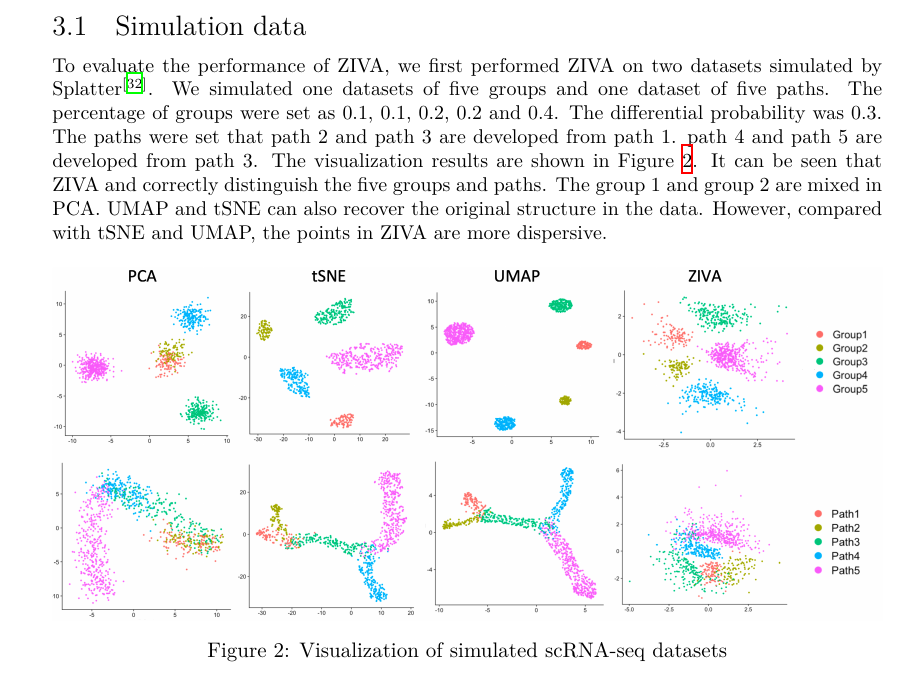
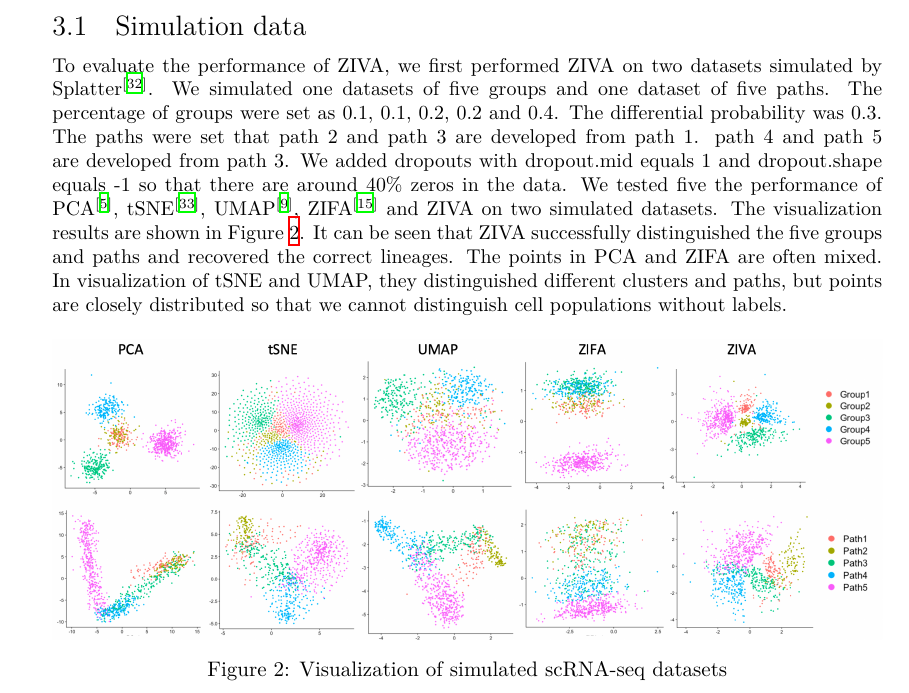
Before and after one commit to Zixiangluo/sustechthesis-UG, a LaTeX thesis (sustechthesis-master/main.tex, which reads sustechthesis-master/sections/Performance.tex): part of page 10 of 24, cut so that both start at the same text. Compiled offline with XeLaTeX.

Commit message:
update simulation data

```diff
--- a/sustechthesis-master/sections/Performance.tex
+++ b/sustechthesis-master/sections/Performance.tex
@@ -2,7 +2,7 @@
 % !TEX program  = xelatex
 \section{Performance assessment}
 \subsection{Simulation data}
-To evaluate the performance of ZIVA, we first performed ZIVA on two datasets simulated by Splatter \cite{zappia2017splatter}. We simulated one datasets of five groups and one dataset of five paths. The percentage of groups were set as 0.1, 0.1, 0.2, 0.2 and 0.4. The differential probability was 0.3. The paths were set that path 2 and path 3 are developed from path 1. path 4 and path 5 are developed from path 3. The visualization results are shown in Figure \ref{sim}. It can be seen that ZIVA and correctly distinguish the five groups and paths. The group 1 and group 2 are mixed in PCA. UMAP and tSNE can also recover the original structure in the data. However, compared with tSNE and UMAP, the points in ZIVA are more dispersive.
+To evaluate the performance of ZIVA, we first performed ZIVA on two datasets simulated by Splatter \cite{zappia2017splatter}. We simulated one datasets of five groups and one dataset of five paths. The percentage of groups were set as 0.1, 0.1, 0.2, 0.2 and 0.4. The differential probability was 0.3. The paths were set that path 2 and path 3 are developed from path 1. path 4 and path 5 are developed from path 3. We added dropouts with dropout.mid equals 1 and dropout.shape equals -1 so that there are around 40\% zeros in the data. We tested five the performance of PCA \cite{Abdi2010}, tSNE \cite{maaten2008visualizing}, UMAP \cite{McInnes2018}, ZIFA \cite{Pierson2015} and ZIVA on two simulated datasets. The visualization results are shown in Figure \ref{sim}. It can be seen that ZIVA successfully distinguished the five groups and paths and recovered the correct lineages. The points in PCA and ZIFA are often mixed. In visualization of tSNE and UMAP, they distinguished different clusters and paths, but points are closely distributed so that we cannot distinguish cell populations without labels.
 \begin{figure}[htb!]
     \centering
     \includegraphics[width=1\textwidth]{figures/myfigures/simdata.png}
```
Also changed, not shown: sustechthesis-master/sections/Methods.tex (+0 -1 lines), sustechthesis-master/figures/myfigures/simdata.png.
